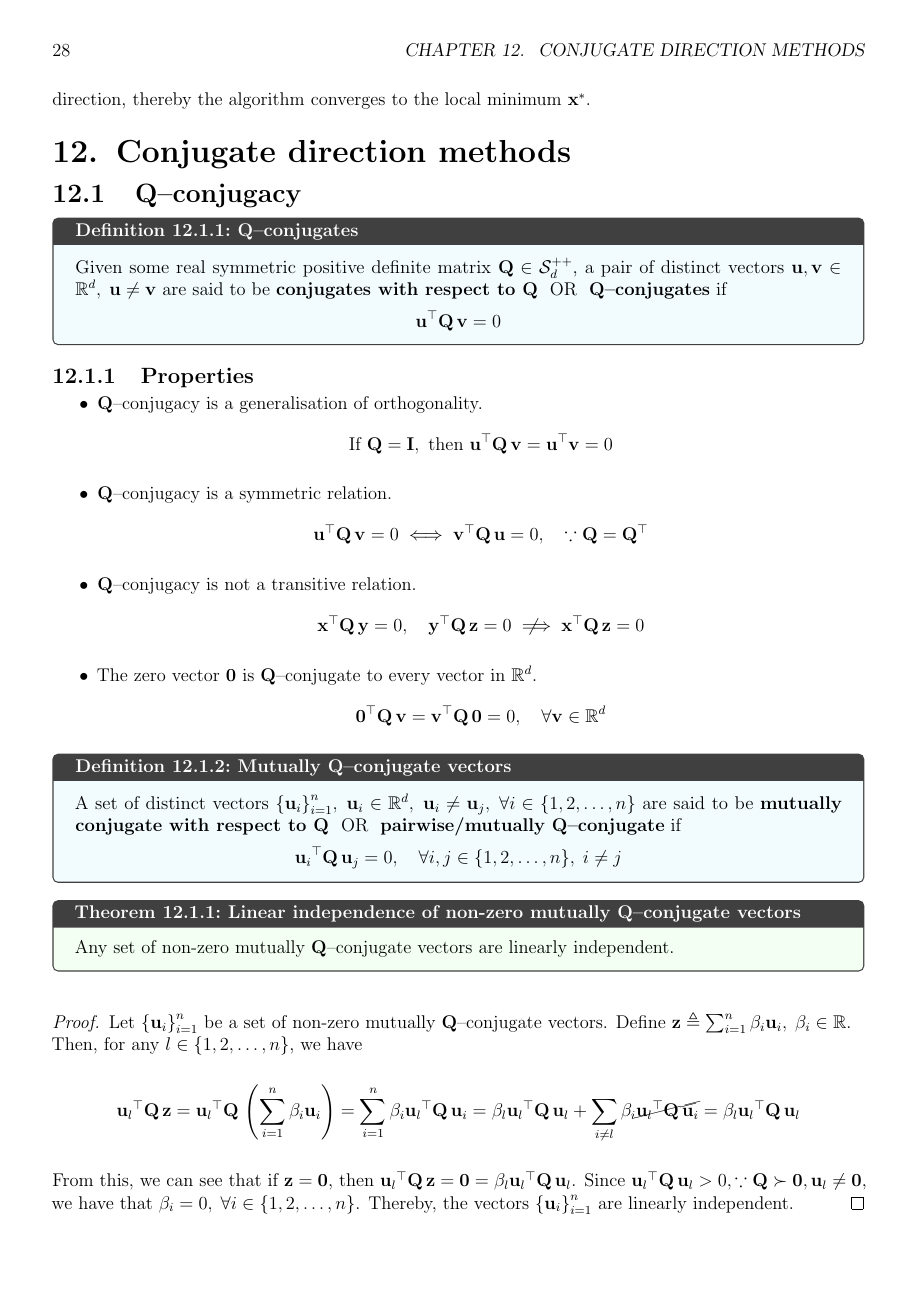
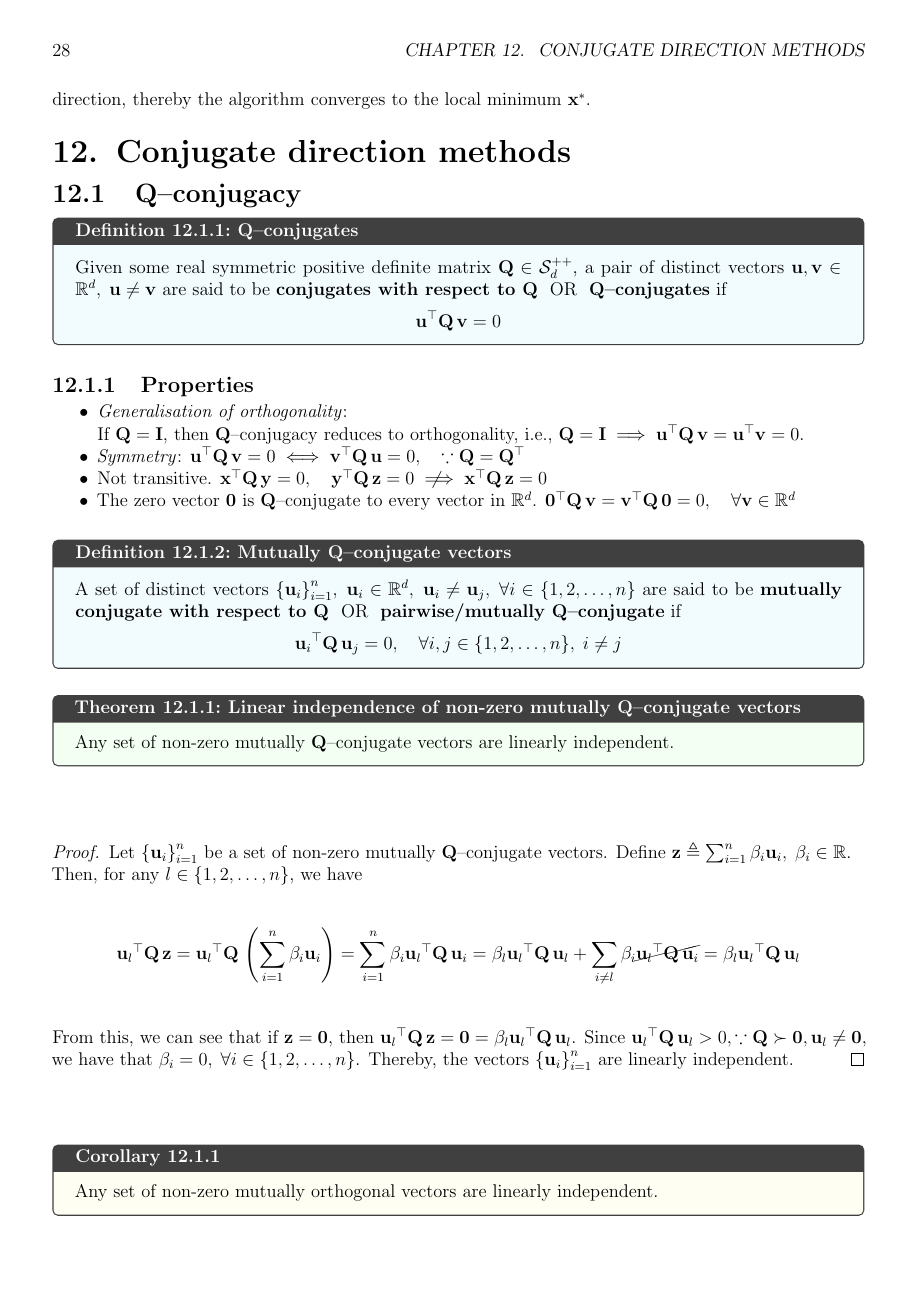
Before and after one commit to AshrithSagar/E0230-CMO-2025, a LaTeX thesis (TeX/main.tex, which reads TeX/sections/unconstrained.tex): page 32 of 38. Compiled offline with pdfLaTeX.

Commit message:
♻️ TeX

```diff
--- a/TeX/sections/unconstrained.tex
+++ b/TeX/sections/unconstrained.tex
@@ -1213,42 +1213,40 @@ Thereby, we have \( \hess{f}{\x^k} \succ \zero \) throughout the iterations, ens
 \subsection{Properties}
 
 \begin{itemize}
-    \item \( \Q \)--conjugacy is a generalisation of orthogonality.
-        \vspace{-0.5em}
-        \begin{equation*}
-            \text{If } \Q = \I,
-            \text{ then }
+    \item\label{item:orthogonality-implies-q-conjugacy}
+        \textit{Generalisation of orthogonality}:\\
+        If \( \Q = \I \), then \( \Q \)--conjugacy reduces to orthogonality, i.e.,
+        \(
+            \Q = \I
+            \implies
             \qf{\u}{\Q}[\v] = \dotp{\u}{\v} = 0
-        \end{equation*}
-
-    \item \( \Q \)--conjugacy is a symmetric relation.
-        \vspace{-0.5em}
-        \begin{equation*}
+        \).
+
+    \item \textit{Symmetry}:
+        \(
             \qf{\u}{\Q}[\v] = 0
             \iff
             \qf{\v}{\Q}[\u] = 0,
             \quad \because \Q = \Q^\top
-        \end{equation*}
-
-    \item \( \Q \)--conjugacy is not a transitive relation.
-        \vspace{-0.5em}
-        \begin{equation*}
+        \)
+
+    \item Not transitive.
+        \(
             \qf{\x}{\Q}[\y] = 0,
             \quad
             \qf{\y}{\Q}[\z] = 0
             \notimplies
             \qf{\x}{\Q}[\z] = 0
-        \end{equation*}
+        \)
 
     \item The zero vector \( \zero \) is \( \Q \)--conjugate to every vector in \( \R^d \).
-        \vspace{-0.5em}
-        \begin{equation*}
+        \(
             \qf{\zero}{\Q}[\v]
             =
             \qf{\v}{\Q}[\zero]
             = 0,
             \quad \forall \v \in \R^d
-        \end{equation*}
+        \)
 \end{itemize}
 
 \begin{definition}{Mutually \( \Q \)--conjugate vectors}{}
@@ -1286,6 +1284,10 @@ Thereby, we have \( \hess{f}{\x^k} \succ \zero \) throughout the iterations, ens
     Since \( \qf{\u_l}{\Q} > 0, \because \Q \succ \zero, \u_l \neq \zero \), we have that \( \beta_i = 0, \; \forall i \in \set{1, 2, \ldots, n} \).
     Thereby, the vectors \( \set{ \u_i }_{i = 1}^n \) are linearly independent.
 \end{proof}
+
+\begin{corollary}{}{}
+    Any set of non-zero mutually orthogonal vectors are linearly independent.
+\end{corollary}
 
 \section{Conjugate direction methods}
 
```
